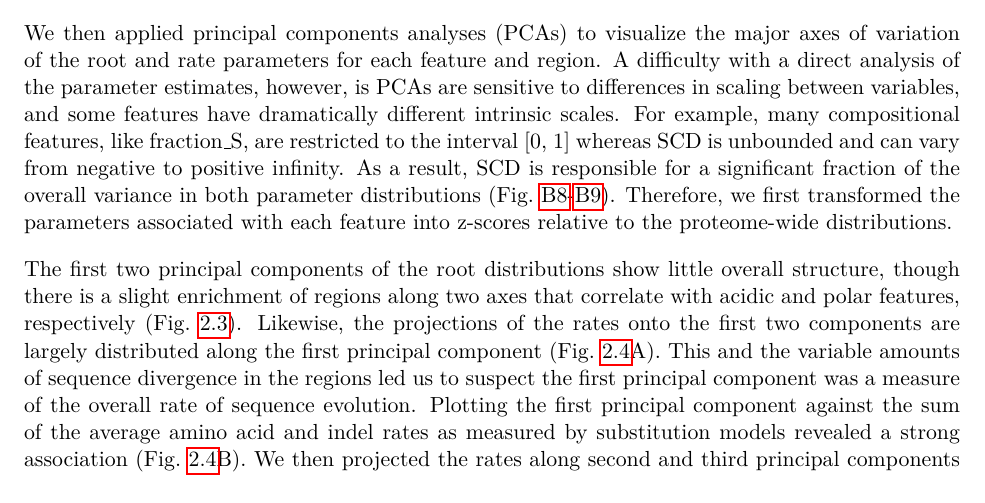
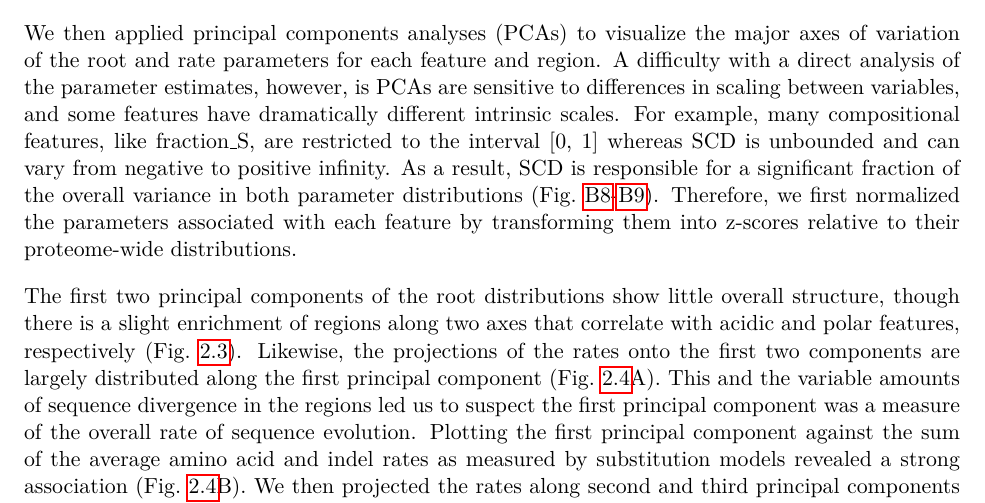
Before and after one commit to marcsingleton/orthology_inference2023_manuscript, a LaTeX thesis (main.tex, which reads chapter2/chapter2.tex): part of page 43 of 136, cut so that both start at the same text. Compiled offline with pdfLaTeX.

Commit message:
Clarified z-score is a normalization procedure

```diff
--- a/chapter2/chapter2.tex
+++ b/chapter2/chapter2.tex
@@ -72,7 +72,7 @@ To better understand the relationship of this variability to differences in the
 \subsection{IDRs have three axes of unconstrained variation}
 Having calculated the features associated with the sequence segments composing each region in our data set, we then sought to determine if their distributions contained any global structure which would enable us to identify classes with distinct biophysical or functional properties. These distributions are generated by a complex underlying evolutionary process which reflects the combined effects of selection, drift, and mutation. However, to leverage a statistical framework to infer the properties of this process, we fit Brownian motion (BM) models to the features calculated from the segments in each region. BM is a simple model of evolution where continuous traits change through a series of small, undirected steps. Thus, the traits accumulate variation at a constant rate over time but do not on average deviate from their original values. BM models are therefore specified by two parameters: a rate, which describes the speed at which trait variation accumulates, and a root, which describes the ancestral trait value.
 
-We then applied principal components analyses (PCAs) to visualize the major axes of variation of the root and rate parameters for each feature and region. A difficulty with a direct analysis of the parameter estimates, however, is PCAs are sensitive to differences in scaling between variables, and some features have dramatically different intrinsic scales. For example, many compositional features, like fraction\_S, are restricted to the interval [0, 1] whereas SCD is unbounded and can vary from negative to positive infinity. As a result, SCD is responsible for a significant fraction of the overall variance in both parameter distributions (Fig.~\ref{sfig:root_variance}-\ref{sfig:rate_variance}). Therefore, we first transformed the parameters associated with each feature into z-scores relative to the proteome-wide distributions.
+We then applied principal components analyses (PCAs) to visualize the major axes of variation of the root and rate parameters for each feature and region. A difficulty with a direct analysis of the parameter estimates, however, is PCAs are sensitive to differences in scaling between variables, and some features have dramatically different intrinsic scales. For example, many compositional features, like fraction\_S, are restricted to the interval [0, 1] whereas SCD is unbounded and can vary from negative to positive infinity. As a result, SCD is responsible for a significant fraction of the overall variance in both parameter distributions (Fig.~\ref{sfig:root_variance}-\ref{sfig:rate_variance}). Therefore, we first normalized the parameters associated with each feature by transforming them into z-scores relative to their proteome-wide distributions.
 
 \begin{figure}[h!]
 \includegraphics[width=\textwidth]{brownian/out/root.png}
```
